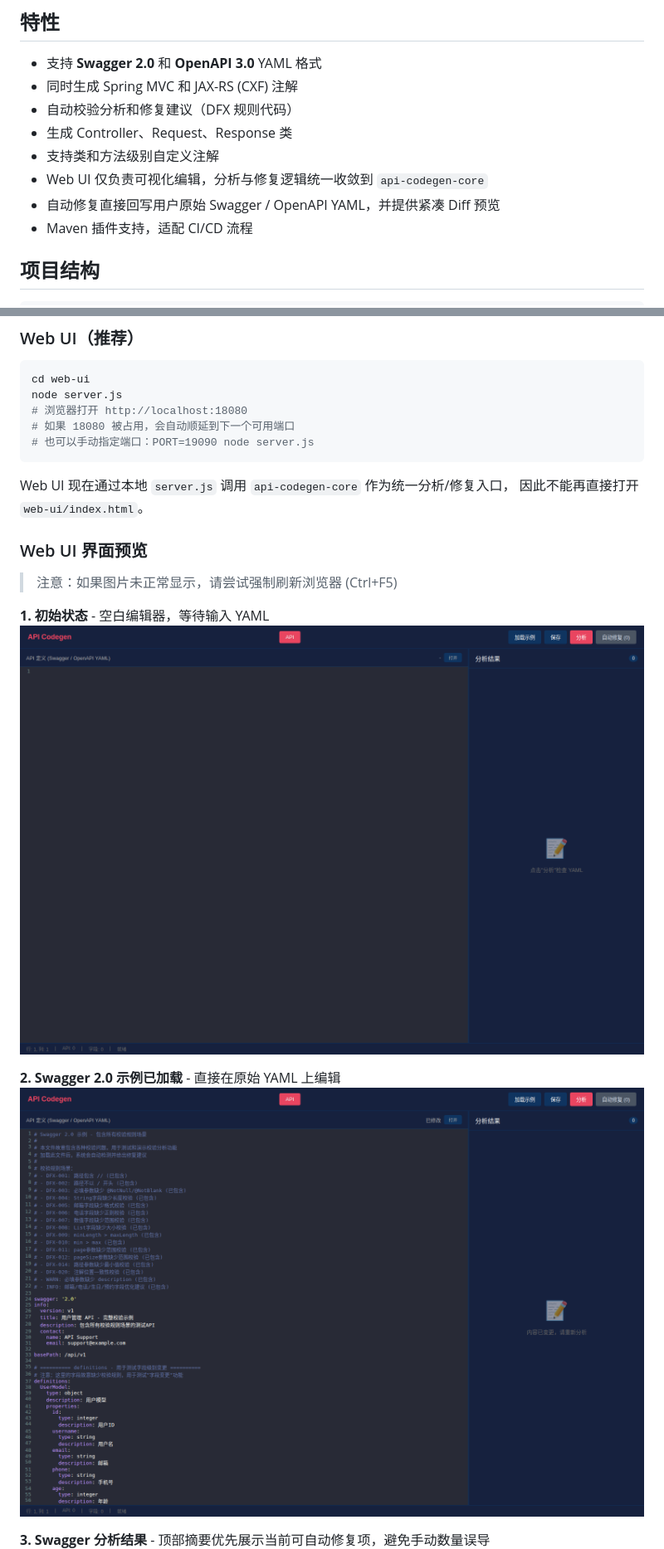
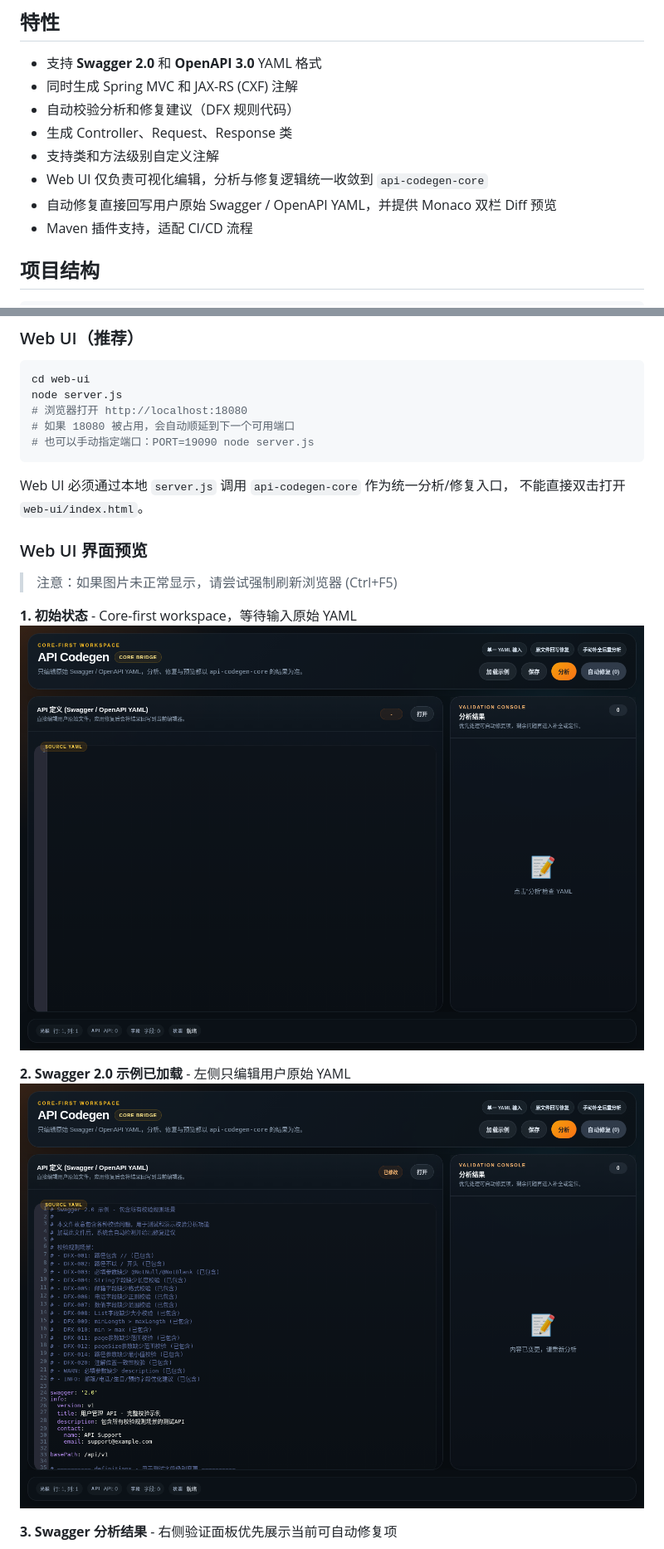
Before and after one commit to Emtemf/api-codegen, a Markdown page: README.md, 2 parts joined by grey strips. Shown at 83% size. Rendered like a GitHub page; pictures changed too: docs/images/05-initial-state.png, docs/images/05-swagger-loaded.png.

````diff
--- a/README.md
+++ b/README.md
@@ -10,7 +10,7 @@
 - 生成 Controller、Request、Response 类
 - 支持类和方法级别自定义注解
 - Web UI 仅负责可视化编辑，分析与修复逻辑统一收敛到 `api-codegen-core`
-- 自动修复直接回写用户原始 Swagger / OpenAPI YAML，并提供紧凑 Diff 预览
+- 自动修复直接回写用户原始 Swagger / OpenAPI YAML，并提供 Monaco 双栏 Diff 预览
 - Maven 插件支持，适配 CI/CD 流程
 
 ## 项目结构
@@ -52,19 +52,19 @@ node server.js
 # 也可以手动指定端口：PORT=19090 node server.js
 ```
 
-Web UI 现在通过本地 `server.js` 调用 `api-codegen-core` 作为统一分析/修复入口，
-因此不能再直接打开 `web-ui/index.html`。
+Web UI 必须通过本地 `server.js` 调用 `api-codegen-core` 作为统一分析/修复入口，
+不能直接双击打开 `web-ui/index.html`。
 
 ### Web UI 界面预览
 
 > 注意：如果图片未正常显示，请尝试强制刷新浏览器 (Ctrl+F5)
 
-**1. 初始状态** - 空白编辑器，等待输入 YAML
+**1. 初始状态** - Core-first workspace，等待输入原始 YAML
 ![Initial State](docs/images/05-initial-state.png)
 
-**2. Swagger 2.0 示例已加载** - 直接在原始 YAML 上编辑
+**2. Swagger 2.0 示例已加载** - 左侧只编辑用户原始 YAML
 ![Swagger Loaded](docs/images/05-swagger-loaded.png)
 
-**3. Swagger 分析结果** - 顶部摘要优先展示当前可自动修复项，避免手动数量误导
+**3. Swagger 分析结果** - 右侧验证面板优先展示当前可自动修复项
 ![Validation Results](docs/images/06-validation-results.png)
 
````
Also changed, not shown: other parts of README.md (+6 -4 lines), docs/images/04-autofix-preview.png, docs/images/06-validation-results.png, docs/images/07-manual-grouped.png, docs/images/10-openapi-analyze.png, 1 other file.
